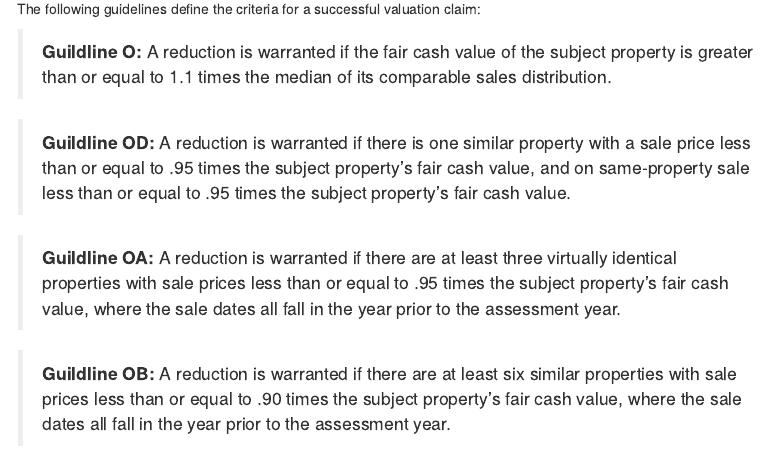
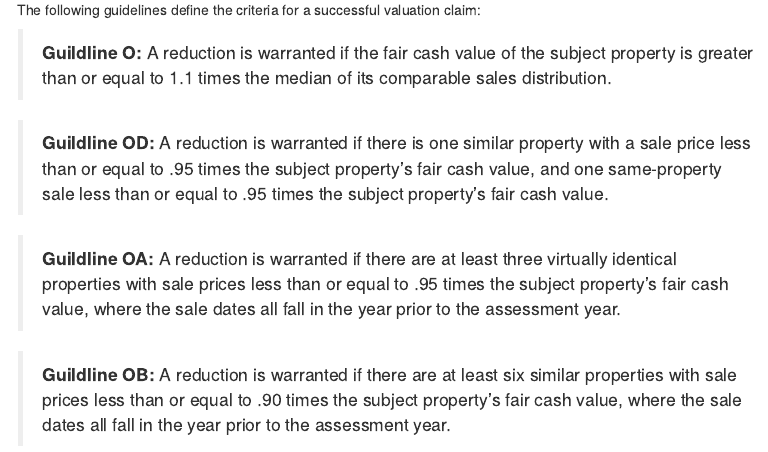
Before and after one commit to ccao-data/wiki, an R Markdown document (sops/residential-appeals.Rmd): the page in a window 1100 px wide, from 10700 px down before the commit and from 10840 px down after it, so that both start at the same text. Rendered offline with R 4.5, knitr and Pandoc, with nearby package versions; menus at the side of the page are left out.

Commit message:
formatting

```diff
--- a/sops/residential-appeals.Rmd
+++ b/sops/residential-appeals.Rmd
@@ -404,7 +408,7 @@ The following guidelines define the criteria for a successful valuation claim:
 
 > **Guildline O:** A reduction is warranted if the fair cash value of the subject property is greater than or equal to 1.1 times the median of its comparable sales distribution.
 
-> **Guildline OD:** A reduction is warranted if there is one similar property with a sale price less than or equal to .95 times the subject property's fair cash value, and on same-property sale less than or equal to .95 times the subject property's fair cash value.
+> **Guildline OD:** A reduction is warranted if there is one similar property with a sale price less than or equal to .95 times the subject property's fair cash value, and one same-property sale less than or equal to .95 times the subject property's fair cash value.
 
 > **Guildline OA:** A reduction is warranted if there are at least three virtually identical properties with sale prices less than or equal to .95 times the subject property's fair cash value, where the sale dates all fall in the year prior to the assessment year.
 
```
Also changed, not shown: sops/residential-appeals.Rmd (8 more changed lines).
